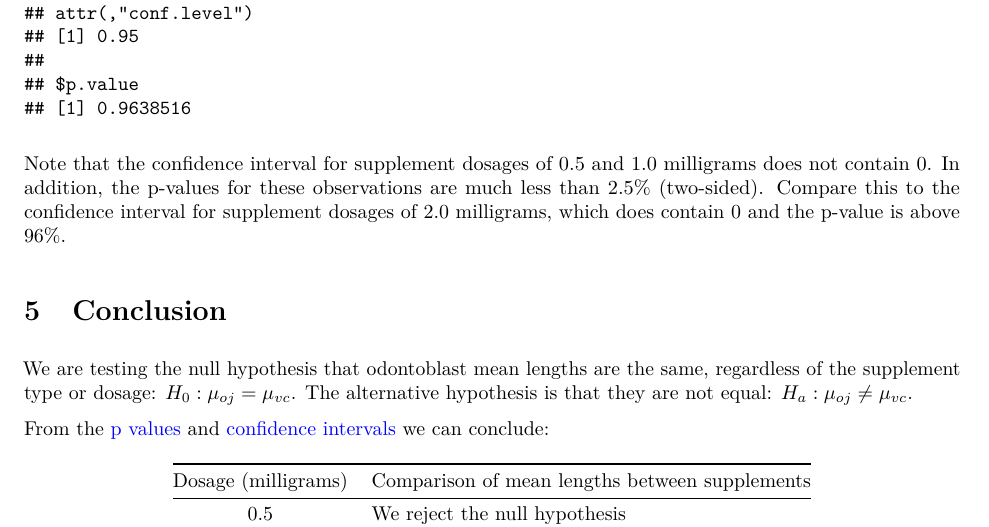
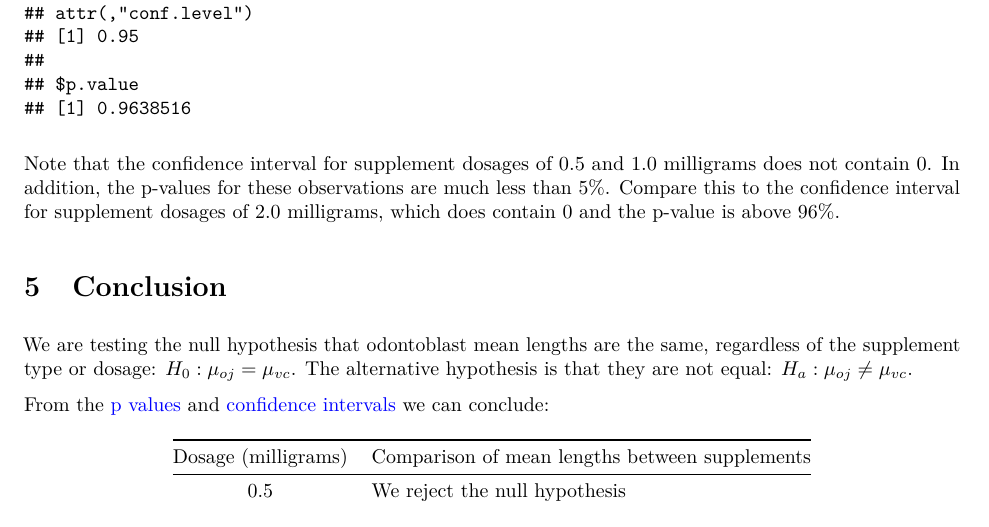
Before and after one commit to frankjungdss/statinference-project2, a LaTeX document (project2.tex): part of page 2 of 3, cut so that both start at the same text. Compiled offline with pdfLaTeX.

Commit message:
95% confidence interval with alpha = 5%

```diff
--- a/project2.tex
+++ b/project2.tex
@@ -262,9 +262,9 @@ For each dose, compare mean lengths from each supplement. Show just the
 
 Note that the confidence interval for supplement dosages of 0.5 and 1.0
 milligrams does not contain 0. In addition, the p-values for these
-observations are much less than 2.5\% (two-sided). Compare this to the
-confidence interval for supplement dosages of 2.0 milligrams, which does
-contain 0 and the p-value is above 96\%.
+observations are much less than 5\%. Compare this to the confidence
+interval for supplement dosages of 2.0 milligrams, which does contain 0
+and the p-value is above 96\%.
 
 \section{Conclusion}\label{conclusion}
 
```
Also changed, not shown: 1 other file.
